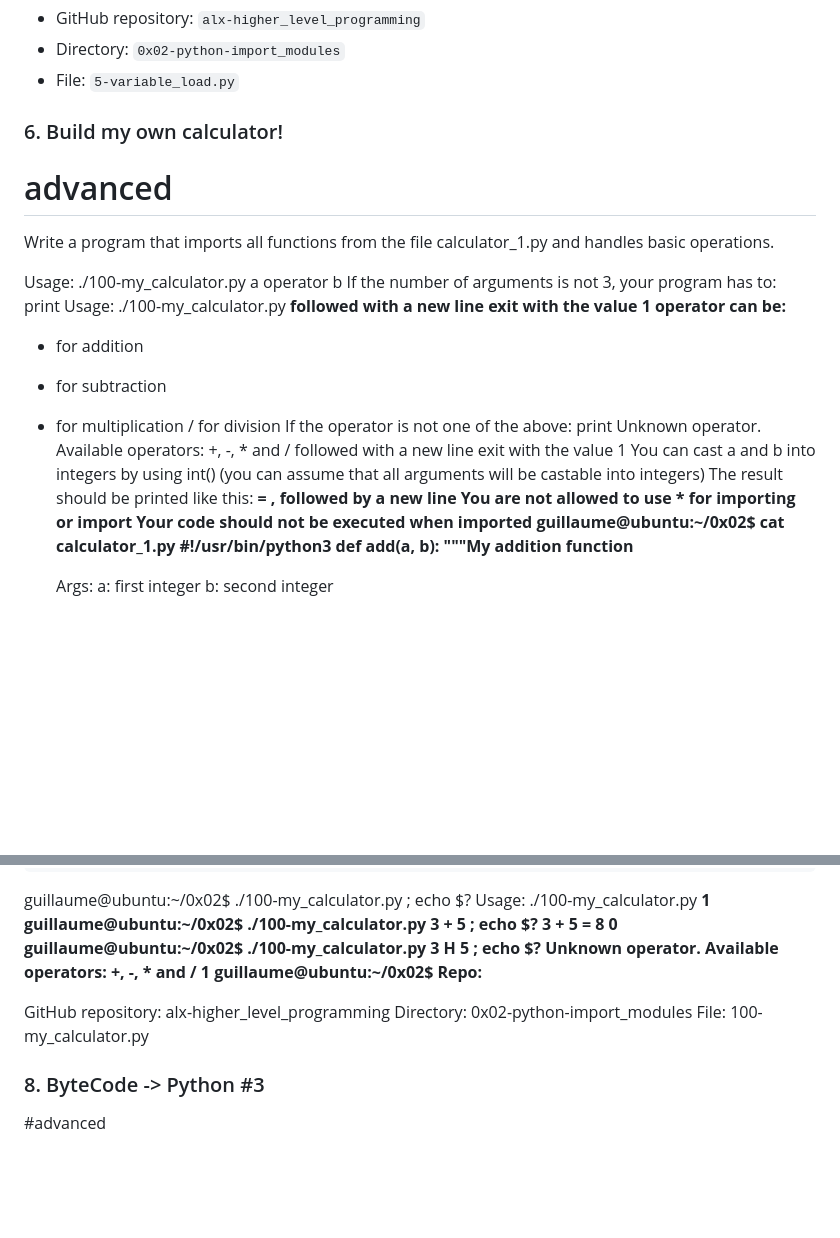
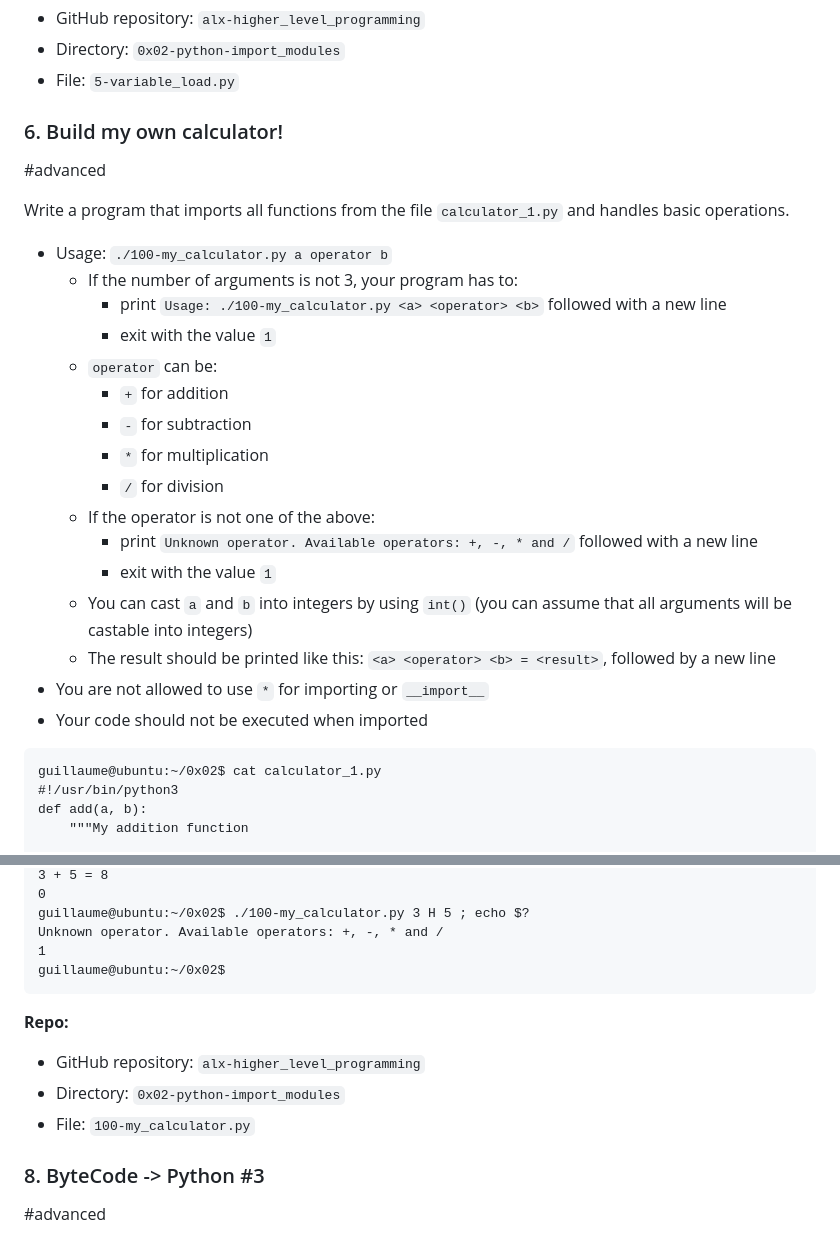
Before and after one commit to Borngod/alx-higher_level_programming, a Markdown page: 0x02-python-import_modules/README.md, 2 parts joined by grey strips. Rendered like a GitHub page; blank space fills up the shorter version.

````diff
--- a/0x02-python-import_modules/README.md
+++ b/0x02-python-import_modules/README.md
@@ -321,26 +321,30 @@ guillaume@ubuntu:~/0x02$
 - File: `5-variable_load.py`
 
 
-### 6. Build my own calculator!
-  # advanced
-Write a program that imports all functions from the file calculator_1.py and handles basic operations.
+### 6\. Build my own calculator!
 
-Usage: ./100-my_calculator.py a operator b
-If the number of arguments is not 3, your program has to:
-print Usage: ./100-my_calculator.py <a> <operator> <b> followed with a new line
-exit with the value 1
-operator can be:
-+ for addition
-- for subtraction
-* for multiplication
-/ for division
-If the operator is not one of the above:
-print Unknown operator. Available operators: +, -, * and / followed with a new line
-exit with the value 1
-You can cast a and b into integers by using int() (you can assume that all arguments will be castable into integers)
-The result should be printed like this: <a> <operator> <b> = <result>, followed by a new line
-You are not allowed to use * for importing or __import__
-Your code should not be executed when imported
+#advanced
+
+Write a program that imports all functions from the file `calculator_1.py` and handles basic operations.
+
+- Usage: `./100-my_calculator.py a operator b`
+    - If the number of arguments is not 3, your program has to:
+        - print `Usage: ./100-my_calculator.py <a> <operator> <b>` followed with a new line
+        - exit with the value `1`
+    - `operator` can be:
+        - `+` for addition
+        - `-` for subtraction
+        - `*` for multiplication
+        - `/` for division
+    - If the operator is not one of the above:
+        - print `Unknown operator. Available operators: +, -, * and /` followed with a new line
+        - exit with the value `1`
+    - You can cast `a` and `b` into integers by using `int()` (you can assume that all arguments will be castable into integers)
+    - The result should be printed like this: `<a> <operator> <b> = <result>`, followed by a new line
+- You are not allowed to use `*` for importing or `__import__`
+- Your code should not be executed when imported
+
+```
 guillaume@ubuntu:~/0x02$ cat calculator_1.py
 #!/usr/bin/python3
 def add(a, b):
@@ -404,11 +408,13 @@ guillaume@ubuntu:~/0x02$ ./100-my_calculator.py 3 H 5 ; echo $?
 Unknown operator. Available operators: +, -, * and /
 1
 guillaume@ubuntu:~/0x02$
-Repo:
+```
 
-GitHub repository: alx-higher_level_programming
-Directory: 0x02-python-import_modules
-File: 100-my_calculator.py
+**Repo:**
+
+- GitHub repository: `alx-higher_level_programming`
+- Directory: `0x02-python-import_modules`
+- File: `100-my_calculator.py`
 
 
 ### 8\. ByteCode -> Python #3
````
